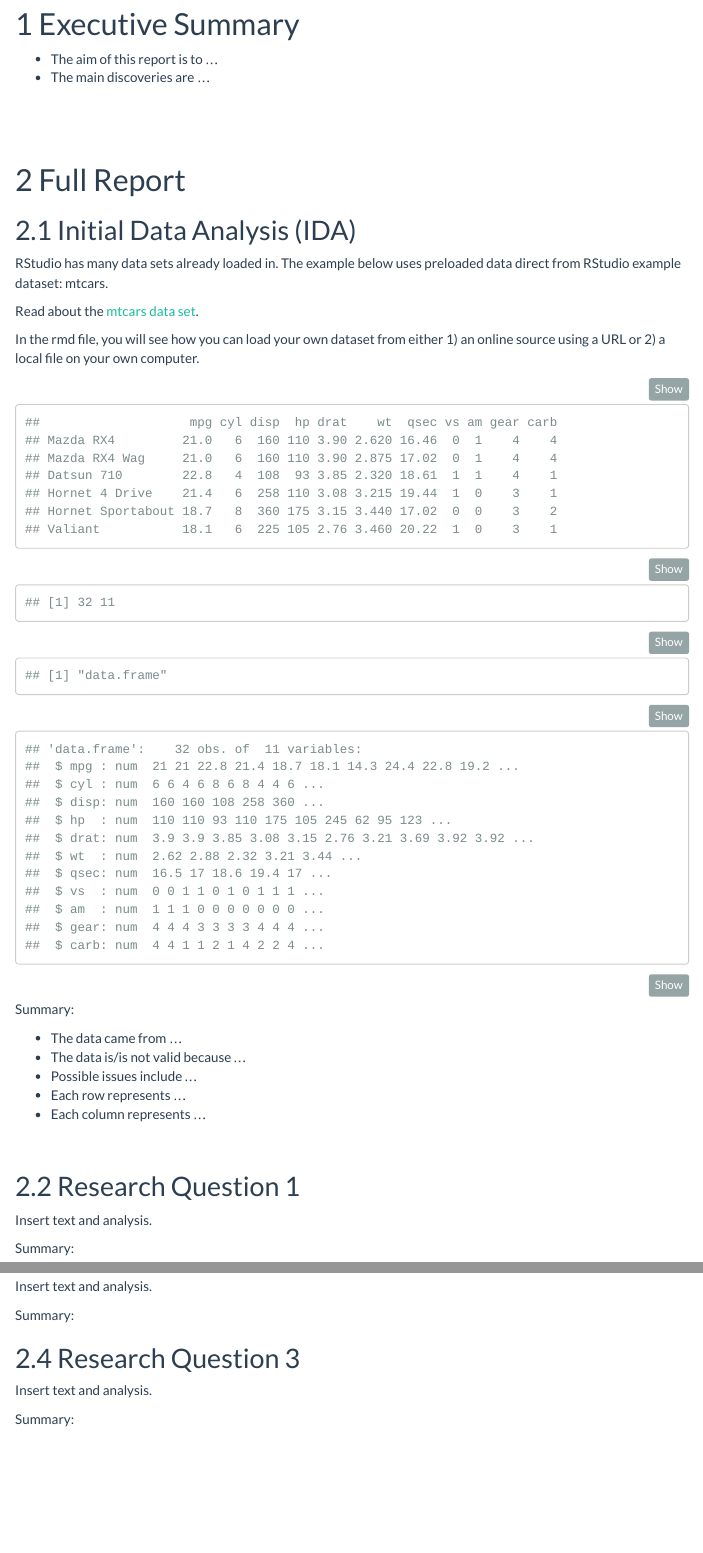
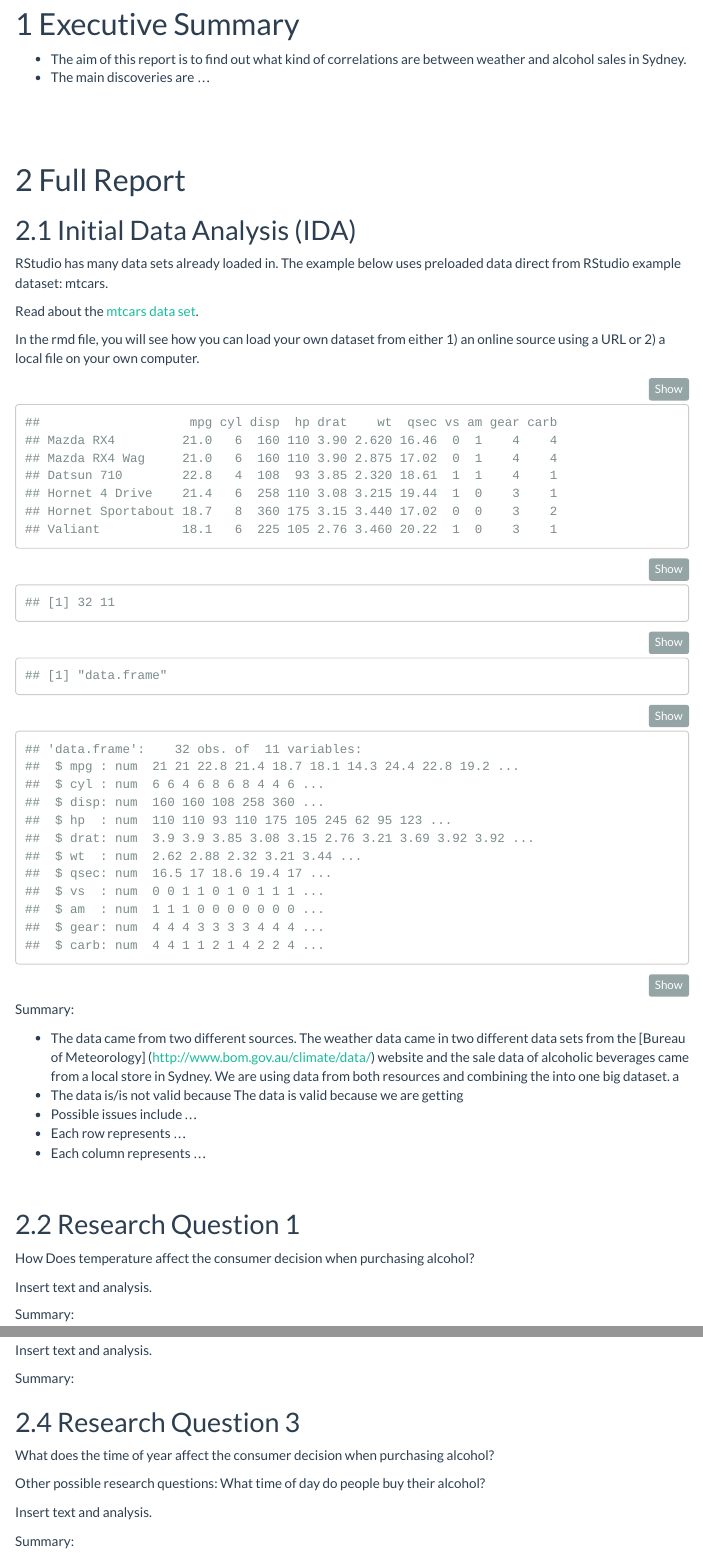
Before and after one commit to samhiggs/data, an R Markdown document (ReportTemplateExtended.Rmd): the page in a window 1100 px wide, from 220 px down, and a second part further down, joined at a grey line. Rendered offline with R 4.5, knitr and Pandoc, with nearby package versions; menus at the side of the page are left out.

Commit message:
Lets try again

```diff
--- a/ReportTemplateExtended.Rmd
+++ b/ReportTemplateExtended.Rmd
@@ -32,7 +32,7 @@ output:
 <br>
 
 # Executive Summary
-- The aim of this report is to ...
+- The aim of this report is to find out what kind of correlations are between weather and alcohol sales in Sydney.
 - The main discoveries are ...
 
 <br>
@@ -74,8 +74,9 @@ str(mtcars)
 
 Summary:
 
-- The data came from ...
-- The data is/is not valid because ...
+- The data came from two different sources. The weather data came in two different data sets from the [Bureau of Meteorology] (http://www.bom.gov.au/climate/data/) website and the sale data of alcoholic beverages came from a local store in Sydney. We are using data from both resources and combining the into one big dataset. a
+- The data is/is not valid because
+  The data is valid because we are getting
 - Possible issues include ...
 - Each row represents ...
 - Each column represents ...
@@ -84,3 +85,4 @@ Summary:
 
 ## Research Question 1
 
+How Does temperature affect the consumer decision when purchasing alcohol?
@@ -98,3 +104,7 @@ Summary:
+What does the time of year affect the consumer decision when purchasing alcohol?
+
+Other possible research questions:
+What time of day do people buy their alcohol?
 
 Insert text and analysis.
 
```
Also changed, not shown: ReportTemplateExtended.html (added), ReportTemplateExtended.Rmd (8 more changed lines).
